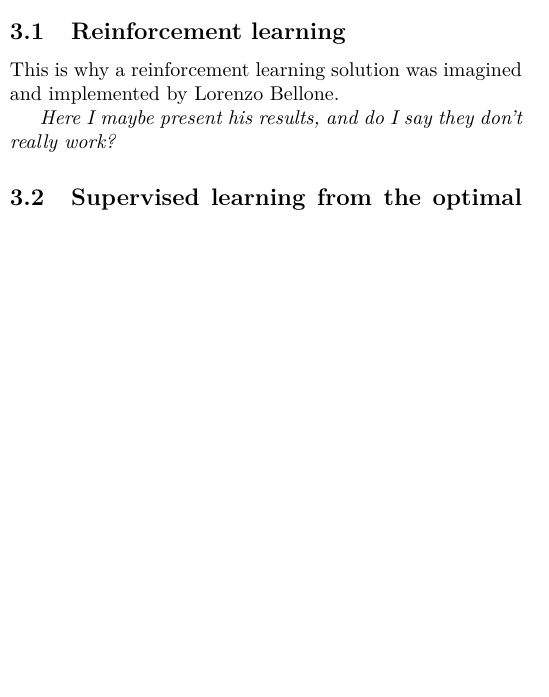
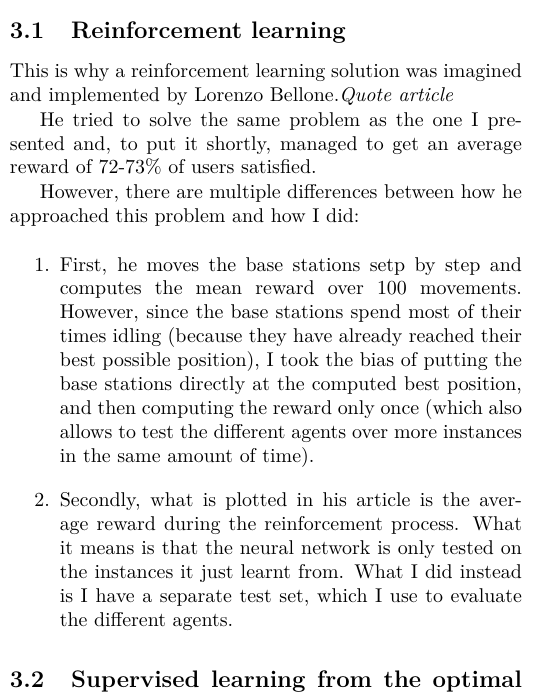
Before and after one commit to NathBo/rapport_stage, a LaTeX paper (rapport_stage.tex): part of one column of page 2 of 3, cut so that both start at the same text, the shorter picture padded with empty space. Compiled offline with pdfLaTeX.

Commit message:
mise au point par rapport à l'ancien article

```diff
--- a/rapport_stage.tex
+++ b/rapport_stage.tex
@@ -121,9 +121,20 @@ Indeed, solving an instance of the problem would only require a forward pass of
 
 \subsection{Reinforcement learning}
 
-This is why a reinforcement learning solution was imagined and implemented by Lorenzo Bellone.
+This is why a reinforcement learning solution was imagined and implemented by Lorenzo Bellone.\textit{Quote article}
 
-\textit{Here I maybe present his results, and do I say they don't really work?}
+He tried to solve the same problem as the one I presented and, to put it shortly, managed to get an average reward of 72-73\% of users satisfied.
+
+However, there are multiple differences between how he approached this problem and how I did:
+
+\begin{enumerate}
+    \item First, he moves the base stations setp by step and computes the mean reward over 100 movements.
+          However, since the base stations spend most of their times idling (because they have already reached their best possible position),
+          I took the bias of putting the base stations directly at the computed best position, and then computing the reward only once (which also allows to test the different agents over more instances in the same amount of time).
+    \item Secondly, what is plotted in his article is the average reward during the reinforcement process.
+          What it means is that the neural network is only tested on the instances it just learnt from.
+          What I did instead is I have a separate test set, which I use to evaluate the different agents.
+\end{enumerate}
 
 \subsection{Supervised learning from the optimal solution}
 
```
Also changed, not shown: rapport_stage.pdf.
